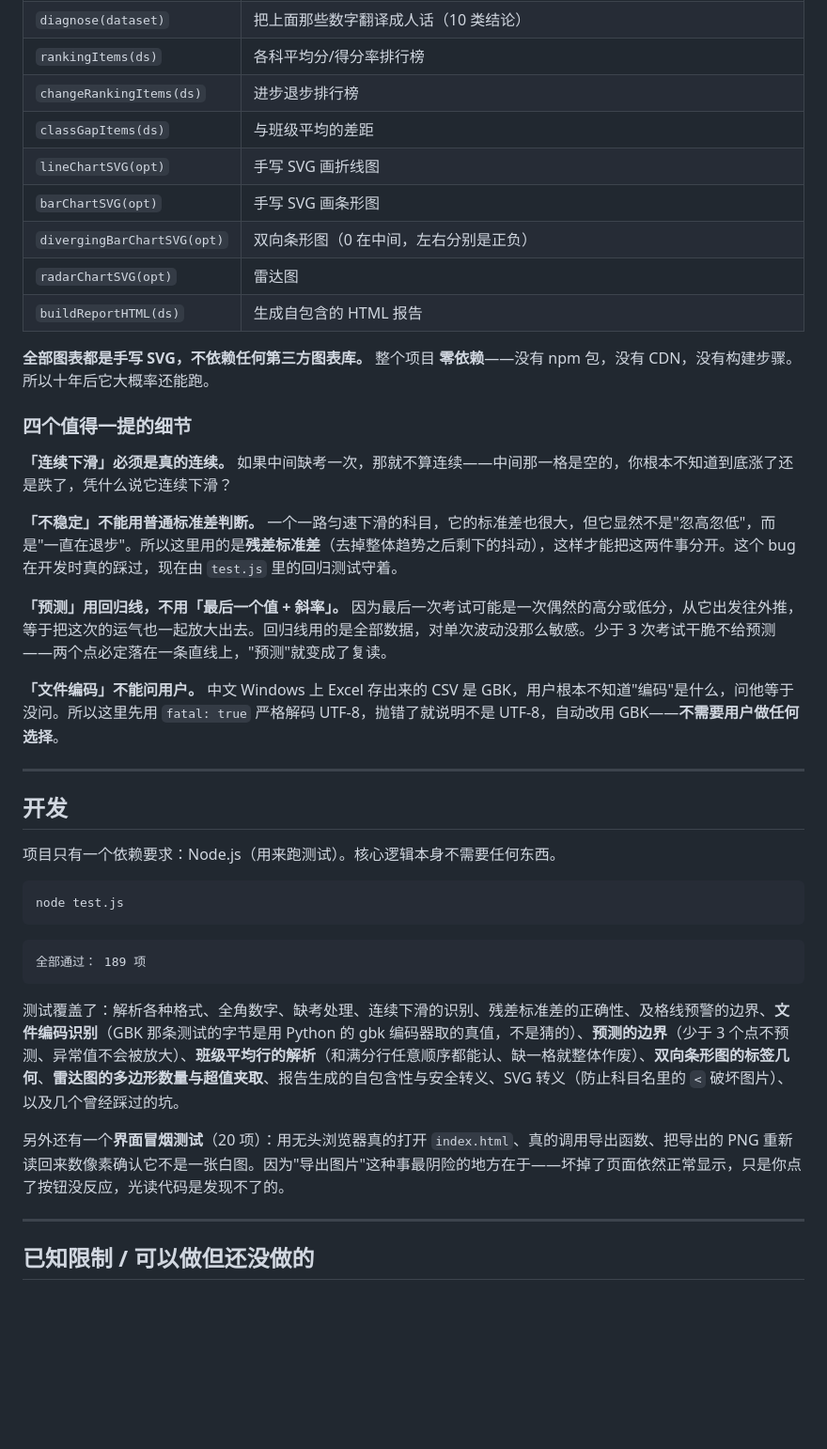
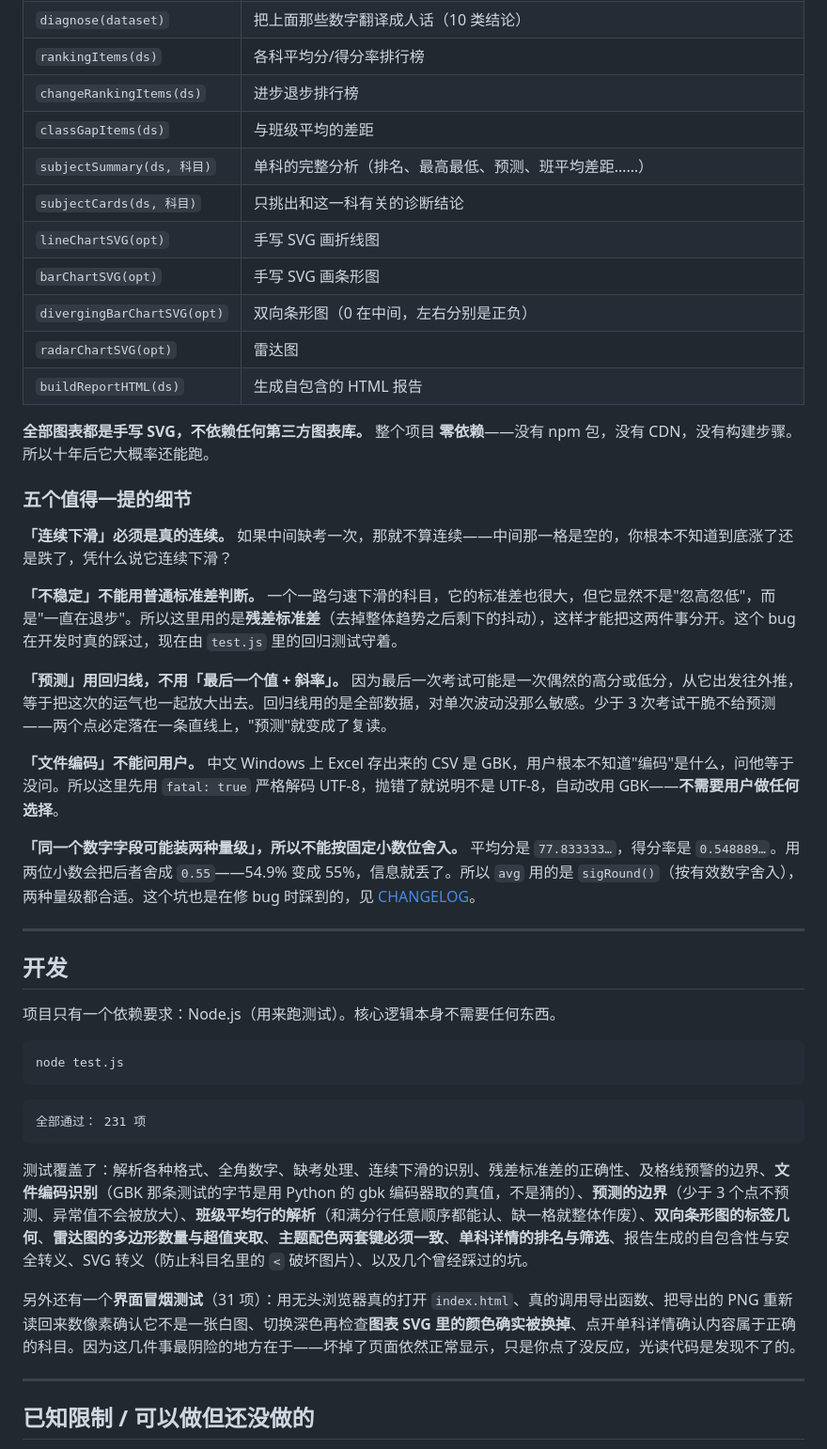
Before and after one commit to ATYC1314/score-radar, a Markdown page: README.md, the part around one of its changes. Shown at 94% size. GitHub-like rendering; blank space fills up the shorter version.

````diff
--- a/README.md
+++ b/README.md
@@ -211,6 +245,8 @@ score-radar/
 | `rankingItems(ds)` | 各科平均分/得分率排行榜 |
 | `changeRankingItems(ds)` | 进步退步排行榜 |
 | `classGapItems(ds)` | 与班级平均的差距 |
+| `subjectSummary(ds, 科目)` | 单科的完整分析（排名、最高最低、预测、班平均差距……） |
+| `subjectCards(ds, 科目)` | 只挑出和这一科有关的诊断结论 |
 | `lineChartSVG(opt)` | 手写 SVG 画折线图 |
 | `barChartSVG(opt)` | 手写 SVG 画条形图 |
 | `divergingBarChartSVG(opt)` | 双向条形图（0 在中间，左右分别是正负） |
@@ -220,7 +256,7 @@ score-radar/
 **全部图表都是手写 SVG，不依赖任何第三方图表库。**
 整个项目 **零依赖**——没有 npm 包，没有 CDN，没有构建步骤。所以十年后它大概率还能跑。
 
-### 四个值得一提的细节
+### 五个值得一提的细节
 
 **「连续下滑」必须是真的连续。** 如果中间缺考一次，那就不算连续——中间那一格是空的，你根本不知道到底涨了还是跌了，凭什么说它连续下滑？
 
@@ -229,6 +265,8 @@ score-radar/
 **「预测」用回归线，不用「最后一个值 + 斜率」。** 因为最后一次考试可能是一次偶然的高分或低分，从它出发往外推，等于把这次的运气也一起放大出去。回归线用的是全部数据，对单次波动没那么敏感。少于 3 次考试干脆不给预测——两个点必定落在一条直线上，"预测"就变成了复读。
 
 **「文件编码」不能问用户。** 中文 Windows 上 Excel 存出来的 CSV 是 GBK，用户根本不知道"编码"是什么，问他等于没问。所以这里先用 `fatal: true` 严格解码 UTF-8，抛错了就说明不是 UTF-8，自动改用 GBK——**不需要用户做任何选择**。
+
+**「同一个数字字段可能装两种量级」，所以不能按固定小数位舍入。** 平均分是 `77.833333…`，得分率是 `0.548889…`。用两位小数会把后者舍成 `0.55`——54.9% 变成 55%，信息就丢了。所以 `avg` 用的是 `sigRound()`（按有效数字舍入），两种量级都合适。这个坑也是在修 bug 时踩到的，见 [CHANGELOG](CHANGELOG.md)。
 
 ---
 
@@ -241,12 +279,12 @@ node test.js
 ```
 
 ```
-全部通过： 189 项
+全部通过： 231 项
 ```
 
-测试覆盖了：解析各种格式、全角数字、缺考处理、连续下滑的识别、残差标准差的正确性、及格线预警的边界、**文件编码识别**（GBK 那条测试的字节是用 Python 的 gbk 编码器取的真值，不是猜的）、**预测的边界**（少于 3 个点不预测、异常值不会被放大）、**班级平均行的解析**（和满分行任意顺序都能认、缺一格就整体作废）、**双向条形图的标签几何**、**雷达图的多边形数量与超值夹取**、报告生成的自包含性与安全转义、SVG 转义（防止科目名里的 `<` 破坏图片）、以及几个曾经踩过的坑。
+测试覆盖了：解析各种格式、全角数字、缺考处理、连续下滑的识别、残差标准差的正确性、及格线预警的边界、**文件编码识别**（GBK 那条测试的字节是用 Python 的 gbk 编码器取的真值，不是猜的）、**预测的边界**（少于 3 个点不预测、异常值不会被放大）、**班级平均行的解析**（和满分行任意顺序都能认、缺一格就整体作废）、**双向条形图的标签几何**、**雷达图的多边形数量与超值夹取**、**主题配色两套键必须一致**、**单科详情的排名与筛选**、报告生成的自包含性与安全转义、SVG 转义（防止科目名里的 `<` 破坏图片）、以及几个曾经踩过的坑。
 
-另外还有一个**界面冒烟测试**（20 项）：用无头浏览器真的打开 `index.html`、真的调用导出函数、把导出的 PNG 重新读回来数像素确认它不是一张白图。因为"导出图片"这种事最阴险的地方在于——坏掉了页面依然正常显示，只是你点了按钮没反应，光读代码是发现不了的。
+另外还有一个**界面冒烟测试**（31 项）：用无头浏览器真的打开 `index.html`、真的调用导出函数、把导出的 PNG 重新读回来数像素确认它不是一张白图、切换深色再检查**图表 SVG 里的颜色确实被换掉**、点开单科详情确认内容属于正确的科目。因为这几件事最阴险的地方在于——坏掉了页面依然正常显示，只是你点了没反应，光读代码是发现不了的。
 
 ---
 
````
Also changed, not shown: other parts of README.md (+38 -1 lines), CHANGELOG.md (+41 -4 lines), docs/screenshot-dark.png (added), docs/screenshot.png, 3 other files.
